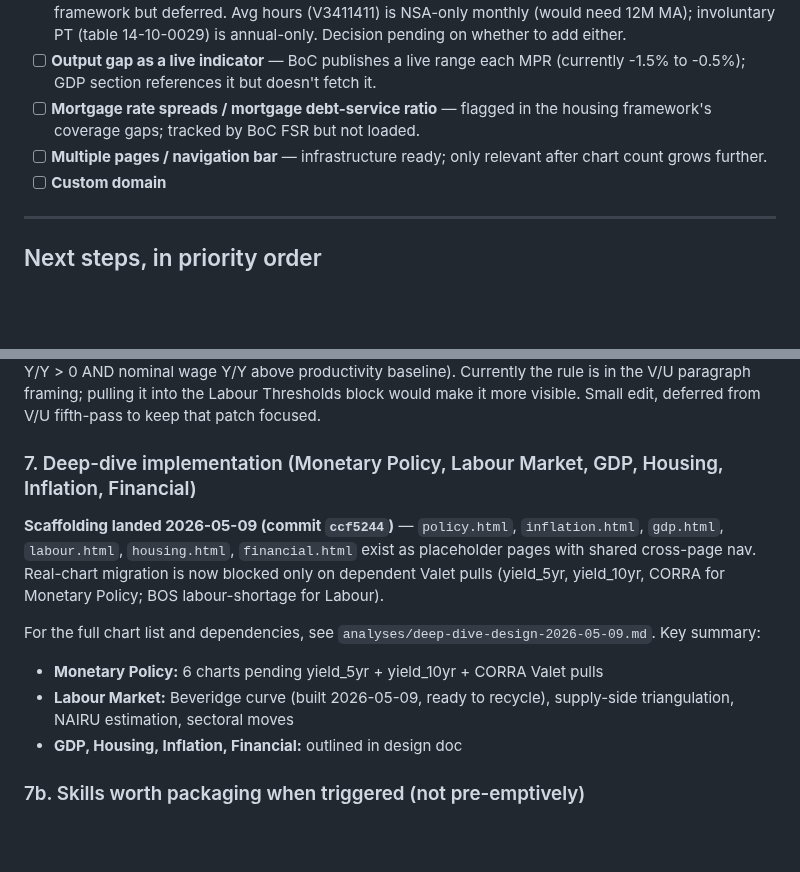
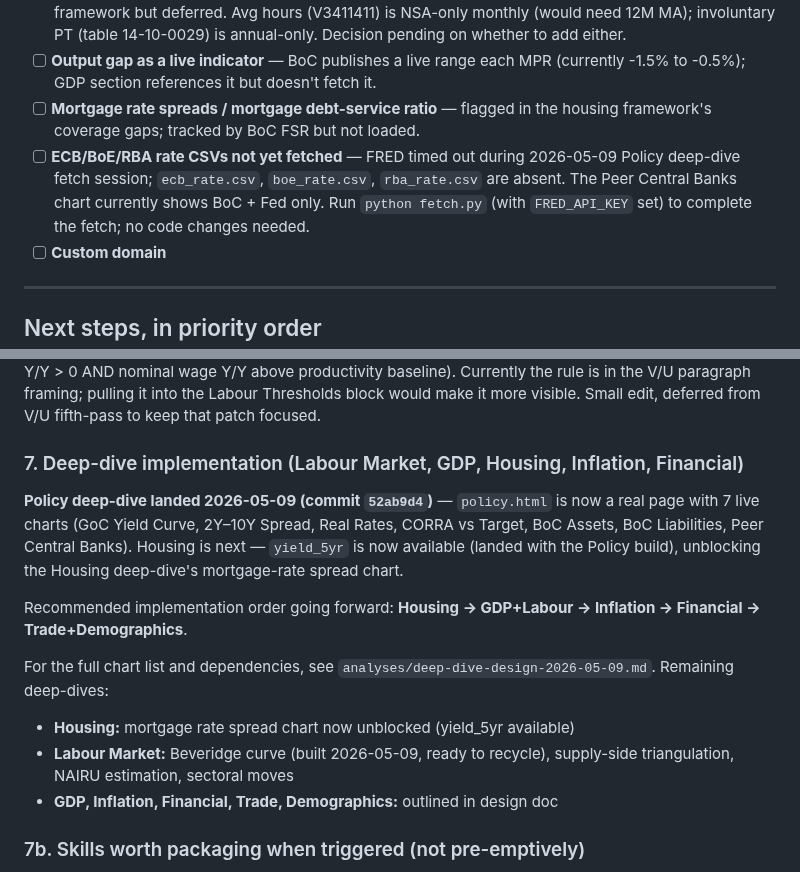
Before and after one commit to jayzhaomurray/boc-tracker, a Markdown page: markdown-files/HANDOFF.md, 2 parts joined by grey strips. Rendered like a GitHub page; blank space fills up the shorter version.

Commit message:
HANDOFF: Next Steps + not-yet-implemented prose for Policy deep-dive
- Item 7: Policy marked done; Housing promoted to next; recommended order updated
- Not-yet-implemented: multi-page nav bullet removed (infra in use); ECB/BoE/RBA CSV fetch blocker added

Co-Authored-By: Claude Sonnet 4.6 <noreply@anthropic.com>

```diff
--- a/markdown-files/HANDOFF.md
+++ b/markdown-files/HANDOFF.md
@@ -664,7 +664,7 @@ All six sections (`policy`, `inflation`, `gdp`, `labour`, `housing`, `financial`
 - [ ] **Average hours worked + involuntary part-time rate** — flagged as coverage gaps in the labour framework but deferred. Avg hours (V3411411) is NSA-only monthly (would need 12M MA); involuntary PT (table 14-10-0029) is annual-only. Decision pending on whether to add either.
 - [ ] **Output gap as a live indicator** — BoC publishes a live range each MPR (currently -1.5% to -0.5%); GDP section references it but doesn't fetch it.
 - [ ] **Mortgage rate spreads / mortgage debt-service ratio** — flagged in the housing framework's coverage gaps; tracked by BoC FSR but not loaded.
-- [ ] **Multiple pages / navigation bar** — infrastructure ready; only relevant after chart count grows further.
+- [ ] **ECB/BoE/RBA rate CSVs not yet fetched** — FRED timed out during 2026-05-09 Policy deep-dive fetch session; `ecb_rate.csv`, `boe_rate.csv`, `rba_rate.csv` are absent. The Peer Central Banks chart currently shows BoC + Fed only. Run `python fetch.py` (with `FRED_API_KEY` set) to complete the fetch; no code changes needed.
 - [ ] **Custom domain**
 
 ---
@@ -695,14 +695,16 @@ Came up during the V/U fifth-pass discussion 2026-05-09. The dashboard currently
 
 The Labour convention sweep (commit `90bdb5d`) added live real-wage computation across 4 measures (LFS-all, LFS-permanent, SEPH, LFS-Micro). Framework prose needs a small extension to make the cross-check rule explicit: any "tight" assertion in blurbs must be wage-pressure-confirmed (real wage Y/Y > 0 AND nominal wage Y/Y above productivity baseline). Currently the rule is in the V/U paragraph framing; pulling it into the Labour Thresholds block would make it more visible. Small edit, deferred from V/U fifth-pass to keep that patch focused.
 
-### 7. Deep-dive implementation (Monetary Policy, Labour Market, GDP, Housing, Inflation, Financial)
+### 7. Deep-dive implementation (Labour Market, GDP, Housing, Inflation, Financial)
 
-**Scaffolding landed 2026-05-09 (commit `ccf5244`)** — `policy.html`, `inflation.html`, `gdp.html`, `labour.html`, `housing.html`, `financial.html` exist as placeholder pages with shared cross-page nav. Real-chart migration is now blocked only on dependent Valet pulls (yield_5yr, yield_10yr, CORRA for Monetary Policy; BOS labour-shortage for Labour).
+**Policy deep-dive landed 2026-05-09 (commit `52ab9d4`)** — `policy.html` is now a real page with 7 live charts (GoC Yield Curve, 2Y–10Y Spread, Real Rates, CORRA vs Target, BoC Assets, BoC Liabilities, Peer Central Banks). Housing is next — `yield_5yr` is now available (landed with the Policy build), unblocking the Housing deep-dive's mortgage-rate spread chart.
 
-For the full chart list and dependencies, see `analyses/deep-dive-design-2026-05-09.md`. Key summary:
-- **Monetary Policy:** 6 charts pending yield_5yr + yield_10yr + CORRA Valet pulls
+Recommended implementation order going forward: **Housing → GDP+Labour → Inflation → Financial → Trade+Demographics**.
+
+For the full chart list and dependencies, see `analyses/deep-dive-design-2026-05-09.md`. Remaining deep-dives:
+- **Housing:** mortgage rate spread chart now unblocked (yield_5yr available)
 - **Labour Market:** Beveridge curve (built 2026-05-09, ready to recycle), supply-side triangulation, NAIRU estimation, sectoral moves
-- **GDP, Housing, Inflation, Financial:** outlined in design doc
+- **GDP, Inflation, Financial, Trade, Demographics:** outlined in design doc
 
 ### 7b. Skills worth packaging when triggered (not pre-emptively)
 
```
